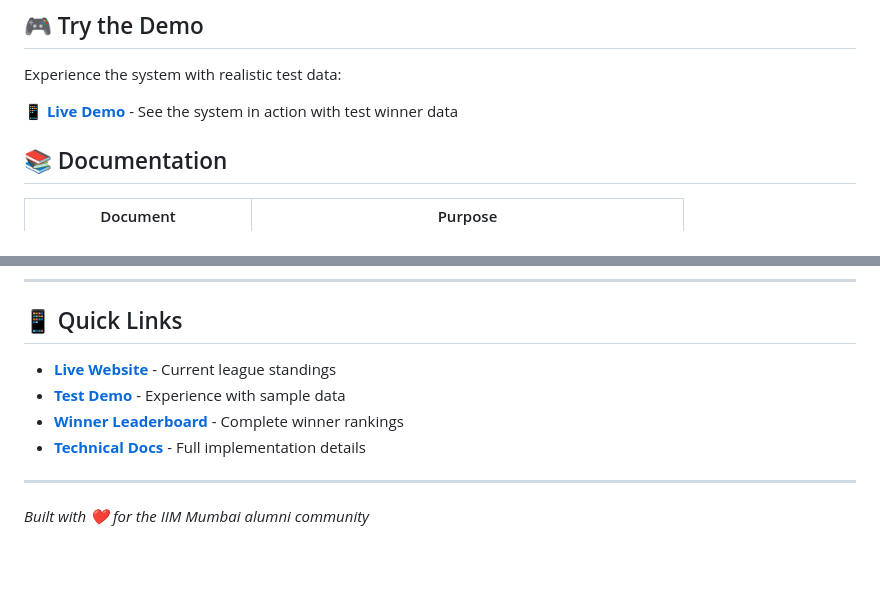
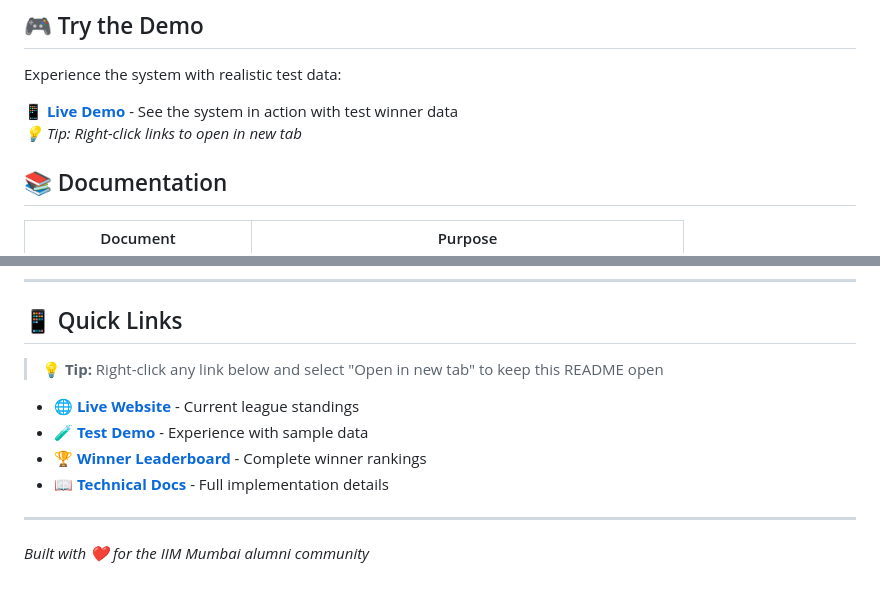
Before and after one commit to adigunners/adigunners.github.io, a Markdown page: README.md, 2 parts joined by grey strips. Drawn GitHub-style; blank space fills up the shorter version.

Commit message:
Improve README with user guidance for opening links in new tabs
- GitHub sanitizes HTML and removes target='_blank' for security
- Reverted to clean Markdown format for better readability
- Added user-friendly tips for right-clicking to open in new tabs
- Enhanced Quick Links section with emojis and guidance note
- This approach respects GitHub's security policy while helping users

Technical note: GitHub strips target='_blank' from HTML in README files
as a security measure. User guidance is the standard solution.

```diff
--- a/README.md
+++ b/README.md
@@ -55,7 +55,8 @@ This system automatically manages a complete fantasy football league for 26+ IIM
 
 Experience the system with realistic test data:
 
-**<a href="https://adigunners.github.io/?test=true" target="_blank">📱 Live Demo</a>** - See the system in action with test winner data
+**[📱 Live Demo](https://adigunners.github.io/?test=true)** - See the system in action with test winner data
+*💡 Tip: Right-click links to open in new tab*
 
 ## 📚 Documentation
 
@@ -156,10 +157,12 @@ This project is currently in private development for IIM Mumbai alumni. For tech
 
 ## 📱 Quick Links
 
-- **<a href="https://adigunners.github.io/" target="_blank">Live Website</a>** - Current league standings
-- **<a href="https://adigunners.github.io/?test=true" target="_blank">Test Demo</a>** - Experience with sample data
-- **<a href="https://adigunners.github.io/winners.html" target="_blank">Winner Leaderboard</a>** - Complete winner rankings
-- **<a href="docs/TECHNICAL_DOCUMENTATION.md" target="_blank">Technical Docs</a>** - Full implementation details
+> 💡 **Tip:** Right-click any link below and select "Open in new tab" to keep this README open
+
+- **[🌐 Live Website](https://adigunners.github.io/)** - Current league standings
+- **[🧪 Test Demo](https://adigunners.github.io/?test=true)** - Experience with sample data
+- **[🏆 Winner Leaderboard](https://adigunners.github.io/winners.html)** - Complete winner rankings
+- **[📖 Technical Docs](docs/TECHNICAL_DOCUMENTATION.md)** - Full implementation details
 
 ---
 
```
